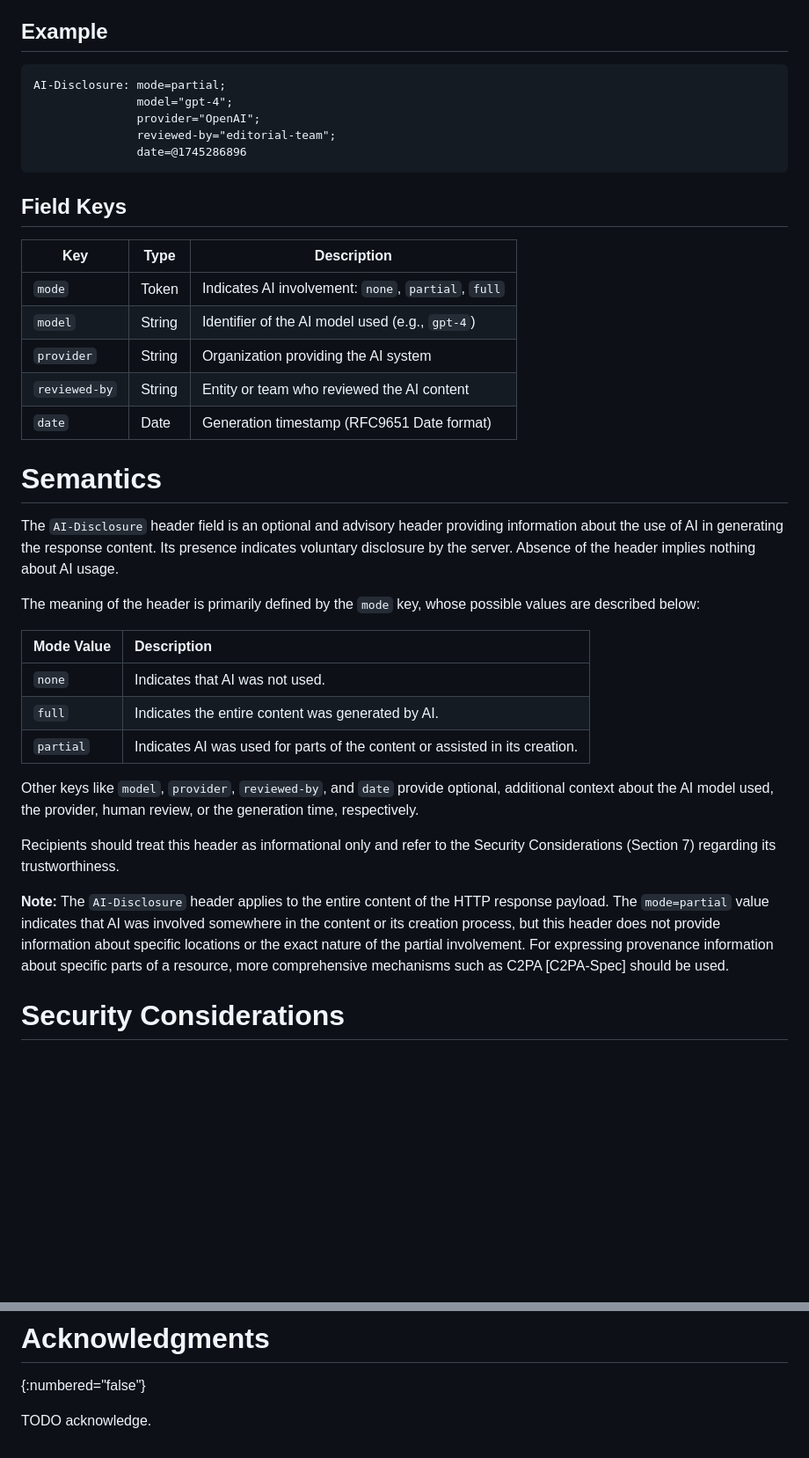
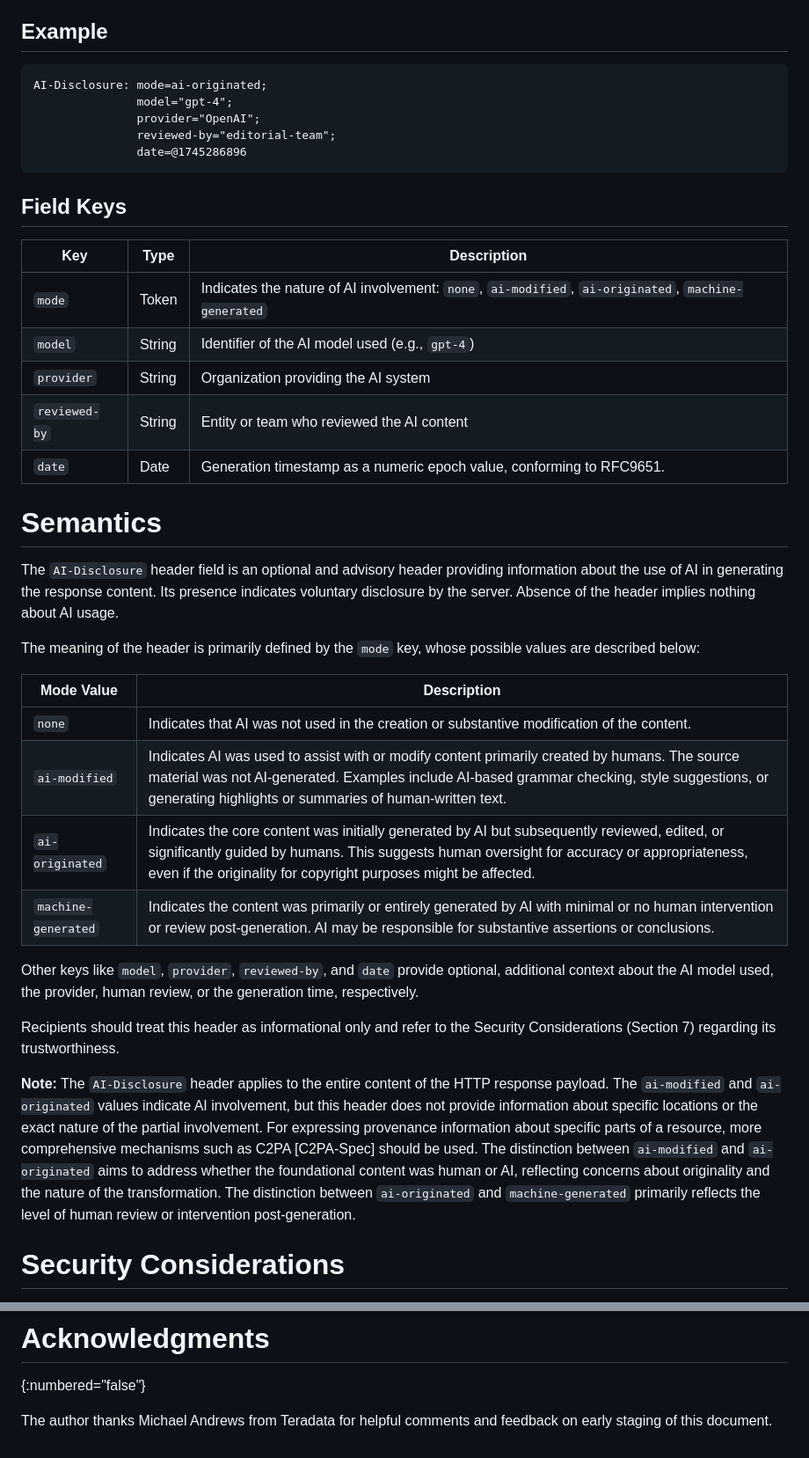
Before and after one commit to doguabaris/draft-abaris-aicdh, a Markdown page: draft-abaris-aicdh.md, 2 parts joined by grey strips. Shown: that part at 88% size. GitHub-like rendering; blank space fills up the shorter version.

Commit message:
Revise AI-Disclosure modes and add acknowledgment.

```diff
--- a/draft-abaris-aicdh.md
+++ b/draft-abaris-aicdh.md
@@ -107,7 +107,7 @@ The `AI-Disclosure` field value MUST conform to the syntax for Dictionary struct
 ## Example
 
 ~~~
-AI-Disclosure: mode=partial;
+AI-Disclosure: mode=ai-originated;
                model="gpt-4";
                provider="OpenAI";
                reviewed-by="editorial-team";
@@ -116,13 +116,13 @@ AI-Disclosure: mode=partial;
 
 ## Field Keys
 
-| Key           | Type   | Description                                         |
-|---------------|--------|-----------------------------------------------------|
-| `mode`        | Token  | Indicates AI involvement: `none`, `partial`, `full` |
-| `model`       | String | Identifier of the AI model used (e.g., `gpt-4`)     |
-| `provider`    | String | Organization providing the AI system                |
-| `reviewed-by` | String | Entity or team who reviewed the AI content          |
-| `date`        | Date   | Generation timestamp (RFC9651 Date format)          |
+| Key           | Type   | Description                                                                                         |
+|---------------|--------|-----------------------------------------------------------------------------------------------------|
+| `mode`        | Token  | Indicates the nature of AI involvement: `none`, `ai-modified`, `ai-originated`, `machine-generated` |
+| `model`       | String | Identifier of the AI model used (e.g., `gpt-4`)                                                     |
+| `provider`    | String | Organization providing the AI system                                                                |
+| `reviewed-by` | String | Entity or team who reviewed the AI content                                                          |
+| `date`        | Date   | Generation timestamp as a numeric epoch value, conforming to RFC9651.                               |
 
 # Semantics
 
@@ -130,17 +130,18 @@ The `AI-Disclosure` header field is an optional and advisory header providing in
 
 The meaning of the header is primarily defined by the `mode` key, whose possible values are described below:
 
-| Mode Value | Description                                                                 |
-|:-----------|:----------------------------------------------------------------------------|
-| `none`     | Indicates that AI was not used.                                             |
-| `full`     | Indicates the entire content was generated by AI.                           |
-| `partial`  | Indicates AI was used for parts of the content or assisted in its creation. |
+| Mode Value          | Description                                                                                                                                                                                                                                                     |
+|---------------------|-----------------------------------------------------------------------------------------------------------------------------------------------------------------------------------------------------------------------------------------------------------------|
+| `none`              | Indicates that AI was not used in the creation or substantive modification of the content.                                                                                                                                                                      |
+| `ai-modified`       | Indicates AI was used to assist with or modify content primarily created by humans. The source material was not AI-generated. Examples include AI-based grammar checking, style suggestions, or generating highlights or summaries of human-written text.        |
+| `ai-originated`     | Indicates the core content was initially generated by AI but subsequently reviewed, edited, or significantly guided by humans. This suggests human oversight for accuracy or appropriateness, even if the originality for copyright purposes might be affected. |
+| `machine-generated` | Indicates the content was primarily or entirely generated by AI with minimal or no human intervention or review post-generation. AI may be responsible for substantive assertions or conclusions.                                                               |
 
 Other keys like `model`, `provider`, `reviewed-by`, and `date` provide optional, additional context about the AI model used, the provider, human review, or the generation time, respectively.
 
 Recipients should treat this header as informational only and refer to the Security Considerations (Section 7) regarding its trustworthiness.
 
-**Note:** The `AI-Disclosure` header applies to the entire content of the HTTP response payload. The `mode=partial` value indicates that AI was involved somewhere in the content or its creation process, but this header does not provide information about specific locations or the exact nature of the partial involvement. For expressing provenance information about specific parts of a resource, more comprehensive mechanisms such as C2PA [C2PA-Spec] should be used.
+**Note:** The `AI-Disclosure` header applies to the entire content of the HTTP response payload. The `ai-modified` and `ai-originated` values indicate AI involvement, but this header does not provide information about specific locations or the exact nature of the partial involvement. For expressing provenance information about specific parts of a resource, more comprehensive mechanisms such as C2PA [C2PA-Spec] should be used. The distinction between `ai-modified` and `ai-originated` aims to address whether the foundational content was human or AI, reflecting concerns about originality and the nature of the transformation. The distinction between `ai-originated` and `machine-generated` primarily reflects the level of human review or intervention post-generation.
 
 # Security Considerations
 
@@ -163,4 +164,4 @@ IANA is requested to register the `AI-Disclosure` header field in the "Hypertext
 # Acknowledgments
 {:numbered="false"}
 
-TODO acknowledge.
+The author thanks Michael Andrews from Teradata for helpful comments and feedback on early staging of this document.
```
